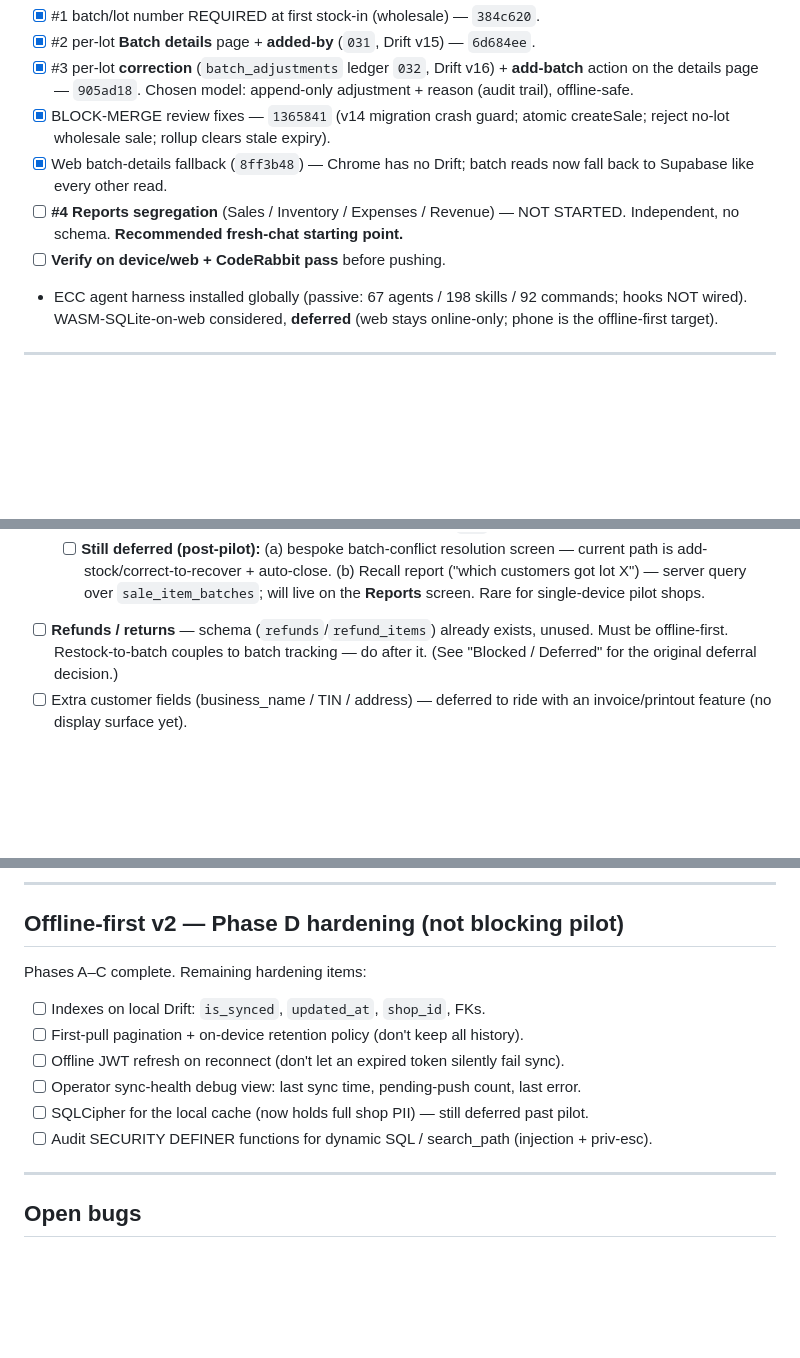
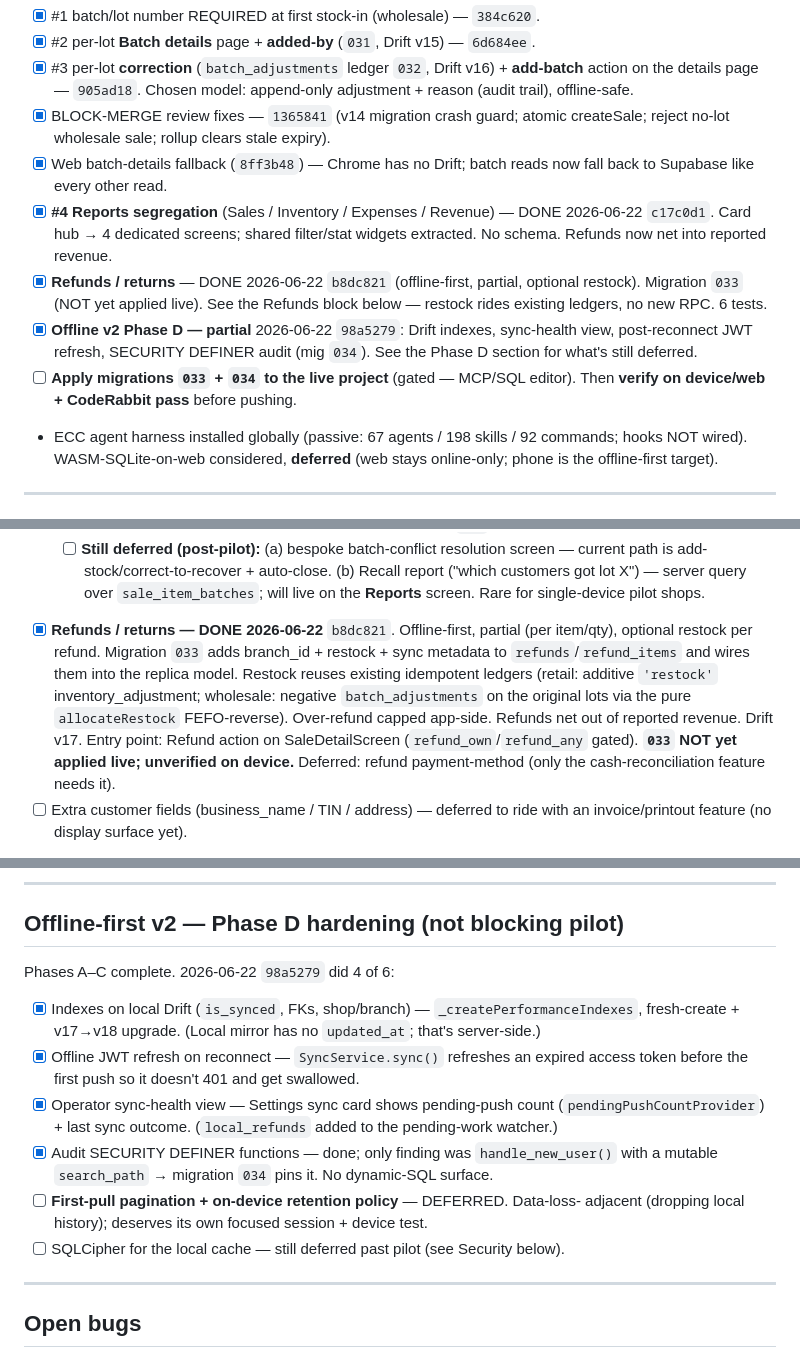
Before and after one commit to NorthernLights1/SuqApp, a Markdown page: docs/ai-context/OPEN_TASKS.md, 3 parts joined by grey strips. Drawn GitHub-style; blank space fills up the shorter version.

```diff
--- a/docs/ai-context/OPEN_TASKS.md
+++ b/docs/ai-context/OPEN_TASKS.md
@@ -16,9 +16,17 @@ Branch `feat/batch-tracking`. Migrations `031`/`032` applied live via MCP. 154 t
   createSale; reject no-lot wholesale sale; rollup clears stale expiry).
 - [x] Web batch-details fallback (`8ff3b48`) — Chrome has no Drift; batch reads now
   fall back to Supabase like every other read.
-- [ ] **#4 Reports segregation** (Sales / Inventory / Expenses / Revenue) — NOT
-  STARTED. Independent, no schema. **Recommended fresh-chat starting point.**
-- [ ] **Verify on device/web + CodeRabbit pass** before pushing.
+- [x] **#4 Reports segregation** (Sales / Inventory / Expenses / Revenue) —
+  DONE 2026-06-22 `c17c0d1`. Card hub → 4 dedicated screens; shared filter/stat
+  widgets extracted. No schema. Refunds now net into reported revenue.
+- [x] **Refunds / returns** — DONE 2026-06-22 `b8dc821` (offline-first, partial,
+  optional restock). Migration `033` (NOT yet applied live). See the Refunds
+  block below — restock rides existing ledgers, no new RPC. 6 tests.
+- [x] **Offline v2 Phase D — partial** 2026-06-22 `98a5279`: Drift indexes,
+  sync-health view, post-reconnect JWT refresh, SECURITY DEFINER audit (mig
+  `034`). See the Phase D section for what's still deferred.
+- [ ] **Apply migrations `033` + `034` to the live project** (gated — MCP/SQL
+  editor). Then **verify on device/web + CodeRabbit pass** before pushing.
 - ECC agent harness installed globally (passive: 67 agents / 198 skills / 92
   commands; hooks NOT wired). WASM-SQLite-on-web considered, **deferred** (web
   stays online-only; phone is the offline-first target).
@@ -81,9 +89,16 @@ shop_type chosen at onboarding, locked. `shopTypeProvider.isWholesale` is the ga
     screen — current path is add-stock/correct-to-recover + auto-close. (b) Recall
     report ("which customers got lot X") — server query over `sale_item_batches`;
     will live on the **Reports** screen. Rare for single-device pilot shops.
-- [ ] **Refunds / returns** — schema (`refunds`/`refund_items`) already exists,
-  unused. Must be offline-first. Restock-to-batch couples to batch tracking — do
-  after it. (See "Blocked / Deferred" for the original deferral decision.)
+- [x] **Refunds / returns — DONE 2026-06-22** `b8dc821`. Offline-first, partial
+  (per item/qty), optional restock per refund. Migration `033` adds branch_id +
+  restock + sync metadata to `refunds`/`refund_items` and wires them into the
+  replica model. Restock reuses existing idempotent ledgers (retail: additive
+  `'restock'` inventory_adjustment; wholesale: negative `batch_adjustments` on
+  the original lots via the pure `allocateRestock` FEFO-reverse). Over-refund
+  capped app-side. Refunds net out of reported revenue. Drift v17. Entry point:
+  Refund action on SaleDetailScreen (`refund_own`/`refund_any` gated).
+  **`033` NOT yet applied live; unverified on device.** Deferred: refund
+  payment-method (only the cash-reconciliation feature needs it).
 - [ ] Extra customer fields (business_name / TIN / address) — deferred to ride
   with an invoice/printout feature (no display surface yet).
 - A4 invoice / detailed printout — **dropped by Temesgen (2026-06-21)**.
@@ -100,13 +115,19 @@ testing still worth doing before wide rollout but is not blocking the pilot.
 
 ## Offline-first v2 — Phase D hardening (not blocking pilot)
 
-Phases A–C complete. Remaining hardening items:
-- [ ] Indexes on local Drift: `is_synced`, `updated_at`, `shop_id`, FKs.
-- [ ] First-pull pagination + on-device retention policy (don't keep all history).
-- [ ] Offline JWT refresh on reconnect (don't let an expired token silently fail sync).
-- [ ] Operator sync-health debug view: last sync time, pending-push count, last error.
-- [ ] SQLCipher for the local cache (now holds full shop PII) — still deferred past pilot.
-- [ ] Audit SECURITY DEFINER functions for dynamic SQL / search_path (injection + priv-esc).
+Phases A–C complete. 2026-06-22 `98a5279` did 4 of 6:
+- [x] Indexes on local Drift (`is_synced`, FKs, shop/branch) — `_createPerformanceIndexes`,
+  fresh-create + v17→v18 upgrade. (Local mirror has no `updated_at`; that's server-side.)
+- [x] Offline JWT refresh on reconnect — `SyncService.sync()` refreshes an expired
+  access token before the first push so it doesn't 401 and get swallowed.
+- [x] Operator sync-health view — Settings sync card shows pending-push count
+  (`pendingPushCountProvider`) + last sync outcome. (`local_refunds` added to the
+  pending-work watcher.)
+- [x] Audit SECURITY DEFINER functions — done; only finding was `handle_new_user()`
+  with a mutable `search_path` → migration `034` pins it. No dynamic-SQL surface.
+- [ ] **First-pull pagination + on-device retention policy** — DEFERRED. Data-loss-
+  adjacent (dropping local history); deserves its own focused session + device test.
+- [ ] SQLCipher for the local cache — still deferred past pilot (see Security below).
 
 ---
 
```
Also changed, not shown: docs/ai-context/CURRENT_STATE.md (+42 -4 lines), docs/ai-context/FILE_MAP.md (+7 -3 lines).
